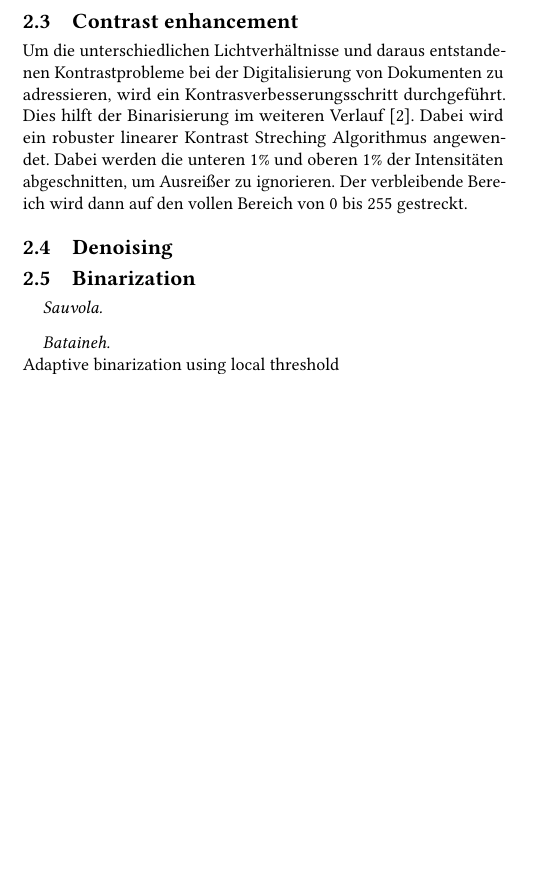
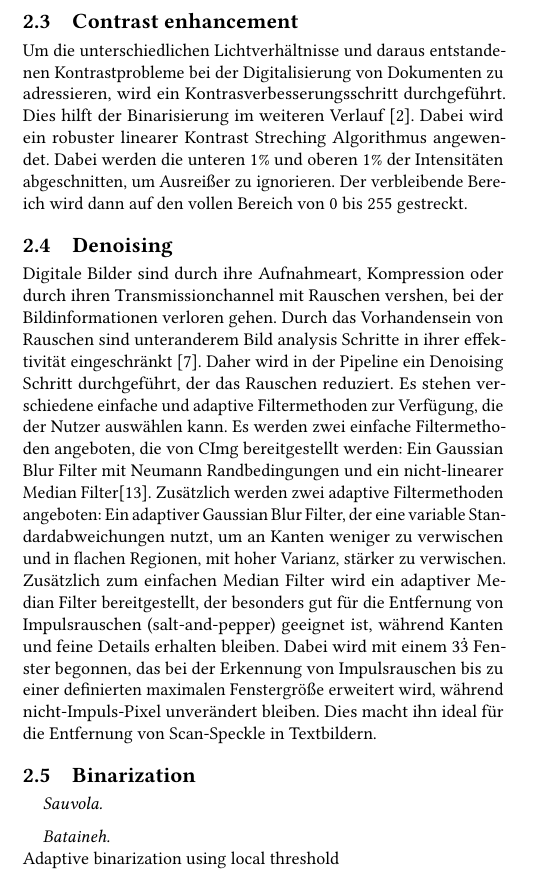
Before and after one commit to MherMnatsakanyan03/image_text_enhancer, a LaTeX paper (paper/paper.tex): part of one column of page 2 of 3, cut so that both start at the same text, the shorter picture padded with empty space. Compiled offline with pdfLaTeX.

Commit message:
Denoising

```diff
--- a/paper/paper.tex
+++ b/paper/paper.tex
@@ -189,19 +189,18 @@ Um die unterschiedlichen Lichtverhältnisse und daraus entstandenen Kontrastprob
 \label{subsec:denoising}
 
 \begin{comment}
-  Aus der header Datei
-  Verschiedne Filtermehtoden werden angegeben:
   - simple Gaussian blur
-      Uses CImg's built-in blur function with Neumann boundary conditions.
+      https://cimg.eu/reference/structcimg__library_1_1CImg.html#af7f98599171b72b4dd66ff4eb79178a4
   - adaptive Gaussian blur
-      This function applies a Gaussian blur with a variable standard deviation.
-      It blurs less around edges (high variance) and more in flat regions (low variance)to preserve sharpness while reducing noise. The image is processed in parallel in horizontal blocks.
+      Paper fehlt
   - median blur
-      Uses CImg's built-in blur_median function
+      https://cimg.eu/reference/structcimg__library_1_1CImg.html#ae04904ba5e0b43f6ad65be1d73442e36
+  - adaptive median blur
+      Paper fehlt
+\end{comment}
 
-  - adaptive median blur
-      The adaptive median filter is excellent for removing impulse noise (salt-and-pepper) while preserving edges and fine details. It starts with a 3x3 window and expands up to max_window_size when detecting impulse noise, leaving non-impulse pixels unchanged. This makes it ideal for scan speckle removal in text images.
-\end{comment}
+Digitale Bilder sind durch ihre Aufnahmeart, Kompression oder durch ihren Transmissionchannel mit Rauschen vershen, bei der Bildinformationen verloren gehen. Durch das Vorhandensein von Rauschen sind unteranderem Bild analysis Schritte in ihrer effektivität eingeschränkt \cite{review_image_denoising_techniques_fan_2019}. Daher wird in der Pipeline ein Denoising Schritt durchgeführt, der das Rauschen reduziert. Es stehen verschiedene einfache und adaptive Filtermethoden zur Verfügung, die der Nutzer auswählen kann.
+Es werden zwei einfache Filtermethoden angeboten, die von CImg bereitgestellt werden: Ein Gaussian Blur Filter mit Neumann Randbedingungen und ein nicht-linearer Median Filter\cite{cimg}. Zusätzlich werden zwei adaptive Filtermethoden angeboten: Ein adaptiver Gaussian Blur Filter, der eine variable Standardabweichungen nutzt, um an Kanten weniger zu verwischen und in flachen Regionen, mit hoher Varianz, stärker zu verwischen. Zusätzlich zum einfachen Median Filter wird ein adaptiver Median Filter bereitgestellt, der besonders gut für die Entfernung von Impulsrauschen (salt-and-pepper) geeignet ist, während Kanten und feine Details erhalten bleiben. Dabei wird mit einem $3\dot3$ Fenster begonnen, das bei der Erkennung von Impulsrauschen bis zu einer definierten maximalen Fenstergröße erweitert wird, während nicht-Impuls-Pixel unverändert bleiben. Dies macht ihn ideal für die Entfernung von Scan-Speckle in Textbildern.
 
 \subsection{Binarization}
 \label{subsec:binarization}
```
Also changed, not shown: paper/literature.bib (+26 -0 lines), paper/paper.pdf.
